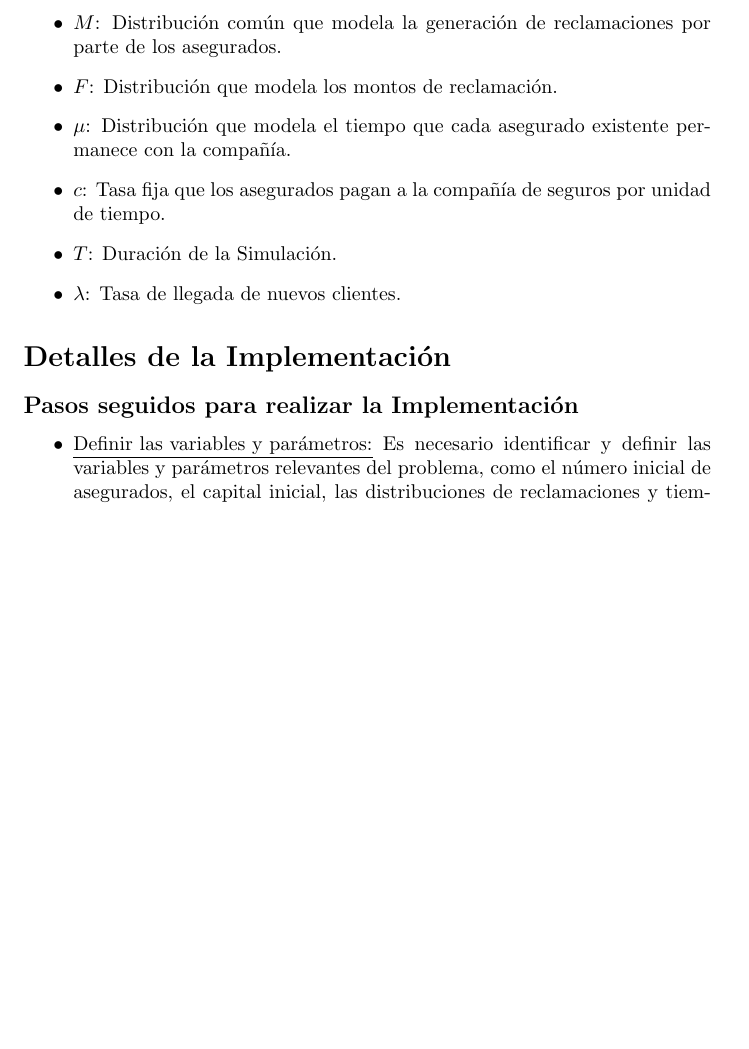
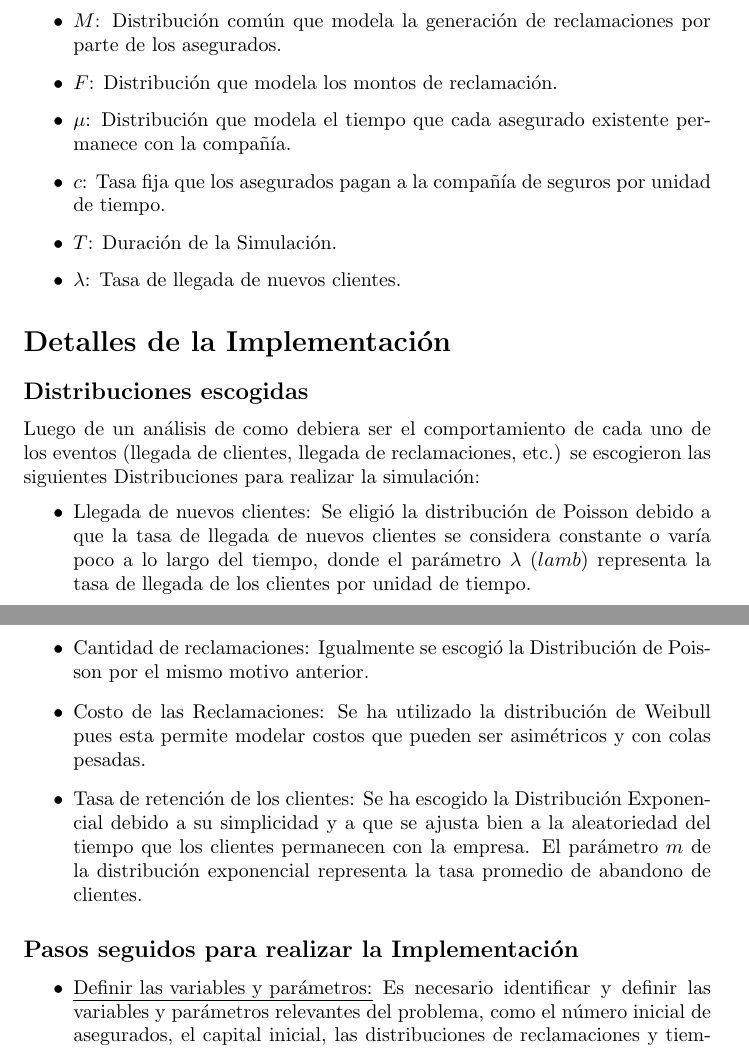
Before and after one commit to Kitsulee/Simulacion-Empresa-de-Seguros, a LaTeX document (Informe/Informe.tex): part of page 2 of 6 before the commit and two parts of pages 2 and 3 of 6 after it, the two joined at a grey line, cut so that both start at the same text, the shorter picture padded with empty space. Compiled offline with pdfLaTeX.

Commit message:
agregada descripcion de las distribuciones

```diff
--- a/Informe/Informe.tex
+++ b/Informe/Informe.tex
@@ -38,6 +38,17 @@ El objetivo de este proyecto es modelar y analizar el comportamiento de una comp
 \end{itemize}
 
 \section{Detalles de la Implementación}
+
+\subsection{Distribuciones escogidas}
+Luego de un análisis de como debiera ser el comportamiento de cada uno de los eventos (llegada de clientes, llegada de reclamaciones, etc.) se escogieron las siguientes Distribuciones para realizar la simulación:
+\begin{itemize}
+    \item Llegada de nuevos clientes: Se eligió la distribución de Poisson debido a que la tasa de llegada de nuevos clientes se considera constante o varía poco a lo largo del tiempo, donde el parámetro $\lambda$ ($lamb$) representa la tasa de llegada de los clientes por unidad de tiempo.
+    \item Cantidad de reclamaciones: Igualmente se escogió la Distribución de Poisson por el mismo motivo anterior.
+    \item Costo de las Reclamaciones: Se ha utilizado la distribución de Weibull pues esta permite modelar costos que pueden ser asimétricos y con colas pesadas.
+    \item Tasa de retención de los clientes: Se ha escogido la Distribución Exponencial debido a su simplicidad y a que se ajusta bien a la aleatoriedad del tiempo que los clientes permanecen con la empresa.
+    El parámetro $m$ de la distribución exponencial representa la tasa promedio de abandono de clientes.
+
+\end{itemize}
  \subsection{Pasos seguidos para realizar la Implementación}
  \begin{itemize}
     \item \underline{Definir las variables y parámetros:} Es necesario identificar y definir las variables y parámetros relevantes del problema, como el número inicial de asegurados, el capital inicial, las distribuciones de reclamaciones y tiempos, la tasa de llegada de nuevos clientes y la tasa fija de pago, entre otros.
```
Also changed, not shown: Informe/Informe.tex (2 more changed lines), 5 other files.
